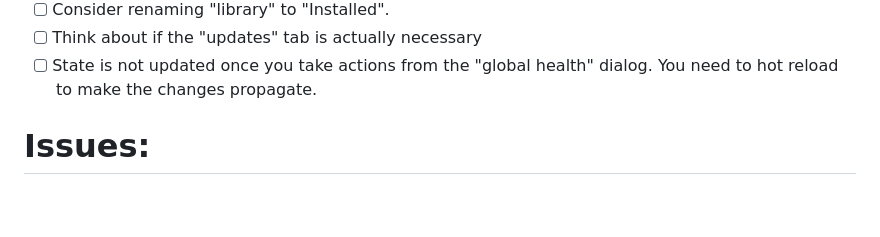
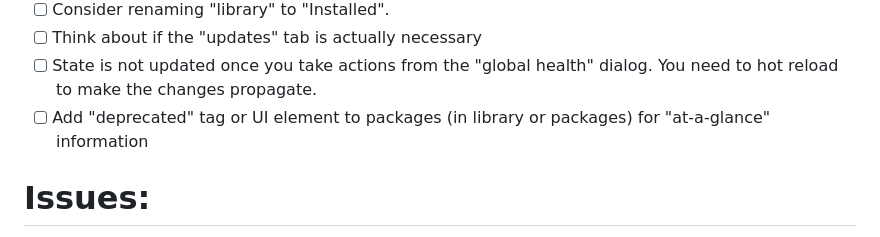
Before and after one commit to Markaleth/bartender, a Markdown page: TODO.md, the part around the change. Drawn GitHub-style; blank space fills up the shorter version.

Commit message:
added todo

```diff
--- a/TODO.md
+++ b/TODO.md
@@ -24,6 +24,7 @@
 - [ ] Consider renaming "library" to "Installed".
 - [ ] Think about if the "updates" tab is actually necessary
 - [ ] State is not updated once you take actions from the "global health" dialog. You need to hot reload to make the changes propagate.
+- [ ] Add "deprecated" tag or UI element to packages (in library or packages) for "at-a-glance" information
 
 # Issues:
 
```
